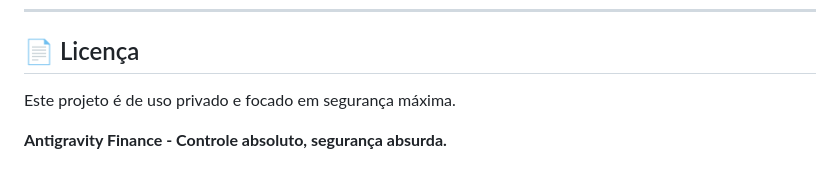
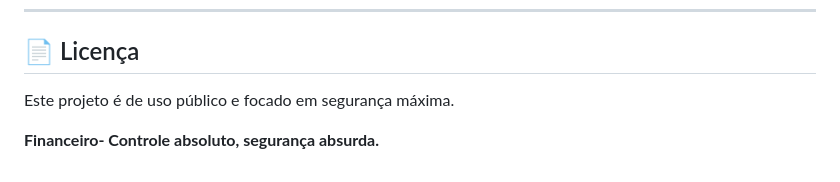
Before and after one commit to VictorSilvaVS/financeiro, a Markdown page: README.md, the part around the change. Rendered like a GitHub page.

Commit message:
Update project license description to public

```diff
--- a/README.md
+++ b/README.md
@@ -84,6 +84,6 @@ python main.py
 ---
 
 ## 📄 Licença
-Este projeto é de uso privado e focado em segurança máxima.
+Este projeto é de uso público e focado em segurança máxima.
 
-**Antigravity Finance - Controle absoluto, segurança absurda.**
+**Financeiro- Controle absoluto, segurança absurda.**
```
